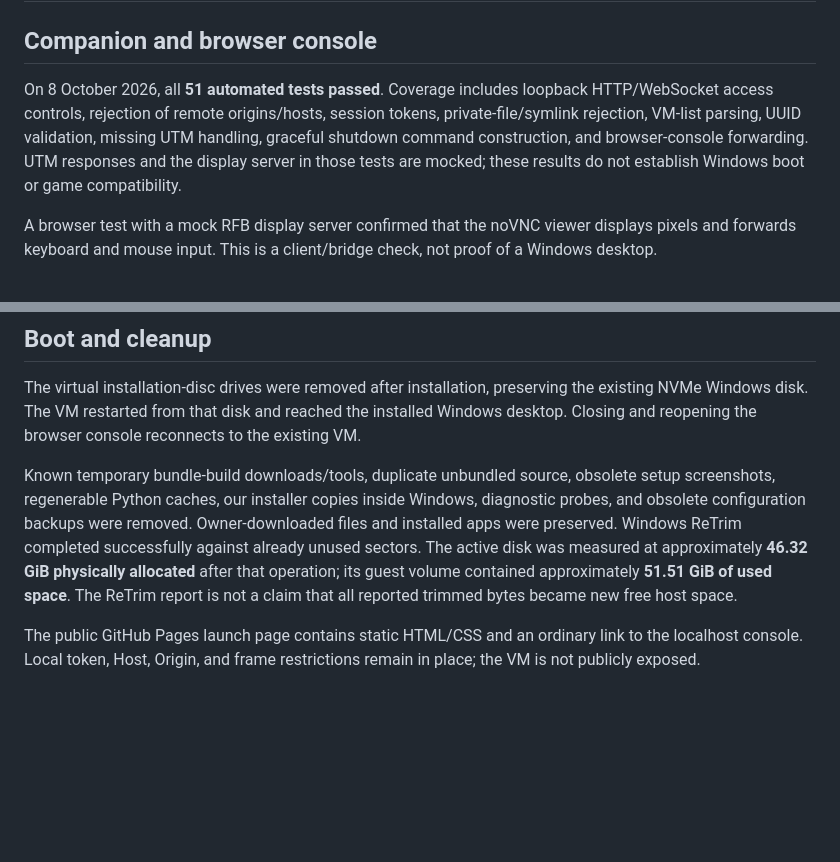
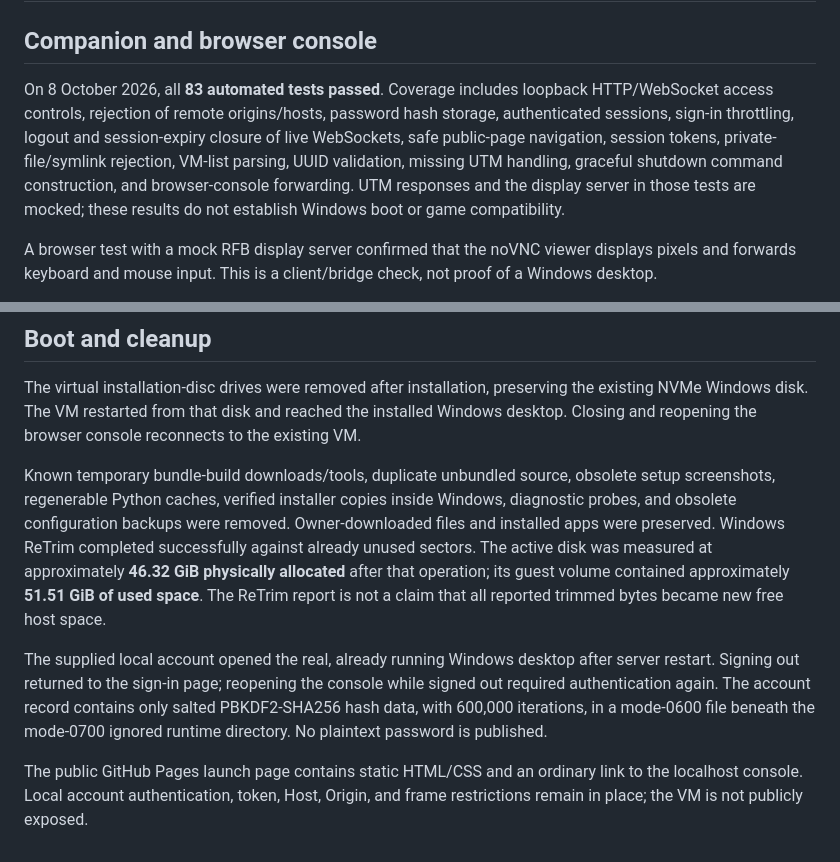
Before and after one commit to NutcrackerPro/emulator, a Markdown page: VALIDATION.md, 2 parts joined by grey strips. GitHub-like rendering; blank space fills up the shorter version.

Commit message:
Record83 passing security tests and live sign-in checks

```diff
--- a/VALIDATION.md
+++ b/VALIDATION.md
@@ -2,7 +2,7 @@
 
 ## Companion and browser console
 
-On 8 October 2026, all **51 automated tests passed**. Coverage includes loopback HTTP/WebSocket access controls, rejection of remote origins/hosts, session tokens, private-file/symlink rejection, VM-list parsing, UUID validation, missing UTM handling, graceful shutdown command construction, and browser-console forwarding. UTM responses and the display server in those tests are mocked; these results do not establish Windows boot or game compatibility.
+On 8 October 2026, all **83 automated tests passed**. Coverage includes loopback HTTP/WebSocket access controls, rejection of remote origins/hosts, password hash storage, authenticated sessions, sign-in throttling, logout and session-expiry closure of live WebSockets, safe public-page navigation, session tokens, private-file/symlink rejection, VM-list parsing, UUID validation, missing UTM handling, graceful shutdown command construction, and browser-console forwarding. UTM responses and the display server in those tests are mocked; these results do not establish Windows boot or game compatibility.
 
 A browser test with a mock RFB display server confirmed that the noVNC viewer displays pixels and forwards keyboard and mouse input. This is a client/bridge check, not proof of a Windows desktop.
 
@@ -49,6 +49,8 @@ When testing, record the date, UTM release, Windows release, guest graphics driv
 
 The virtual installation-disc drives were removed after installation, preserving the existing NVMe Windows disk. The VM restarted from that disk and reached the installed Windows desktop. Closing and reopening the browser console reconnects to the existing VM.
 
-Known temporary bundle-build downloads/tools, duplicate unbundled source, obsolete setup screenshots, regenerable Python caches, our installer copies inside Windows, diagnostic probes, and obsolete configuration backups were removed. Owner-downloaded files and installed apps were preserved. Windows ReTrim completed successfully against already unused sectors. The active disk was measured at approximately **46.32 GiB physically allocated** after that operation; its guest volume contained approximately **51.51 GiB of used space**. The ReTrim report is not a claim that all reported trimmed bytes became new free host space.
+Known temporary bundle-build downloads/tools, duplicate unbundled source, obsolete setup screenshots, regenerable Python caches, verified installer copies inside Windows, diagnostic probes, and obsolete configuration backups were removed. Owner-downloaded files and installed apps were preserved. Windows ReTrim completed successfully against already unused sectors. The active disk was measured at approximately **46.32 GiB physically allocated** after that operation; its guest volume contained approximately **51.51 GiB of used space**. The ReTrim report is not a claim that all reported trimmed bytes became new free host space.
 
-The public GitHub Pages launch page contains static HTML/CSS and an ordinary link to the localhost console. Local token, Host, Origin, and frame restrictions remain in place; the VM is not publicly exposed.
+The supplied local account opened the real, already running Windows desktop after server restart. Signing out returned to the sign-in page; reopening the console while signed out required authentication again. The account record contains only salted PBKDF2-SHA256 hash data, with 600,000 iterations, in a mode-0600 file beneath the mode-0700 ignored runtime directory. No plaintext password is published.
+
+The public GitHub Pages launch page contains static HTML/CSS and an ordinary link to the localhost console. Local account authentication, token, Host, Origin, and frame restrictions remain in place; the VM is not publicly exposed.
```
